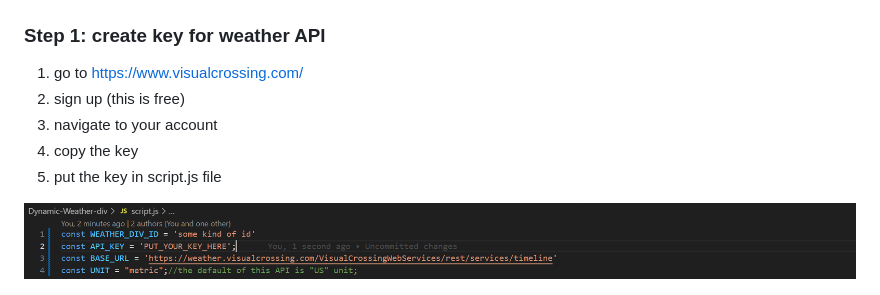
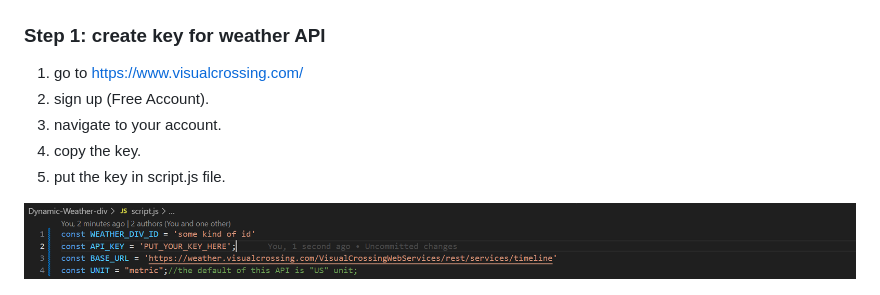
Before and after one commit to israelBuskila/Dynamic-Weather, a Markdown page: README.md, the part around the change. Drawn GitHub-style.

```diff
--- a/README.md
+++ b/README.md
@@ -26,10 +26,10 @@ This project provides a customizable weather widget that can be easily embedded
 ### Step 1: create key for weather API
 
 1. go to https://www.visualcrossing.com/
-2. sign up (this is free)
-3. navigate to your account
-4. copy the key
-5. put the key in script.js file
+2. sign up (Free Account).
+3. navigate to your account.
+4. copy the key.
+5. put the key in script.js file.
 
 
 ![Alt text](public/put-your-key-here.png)
```
